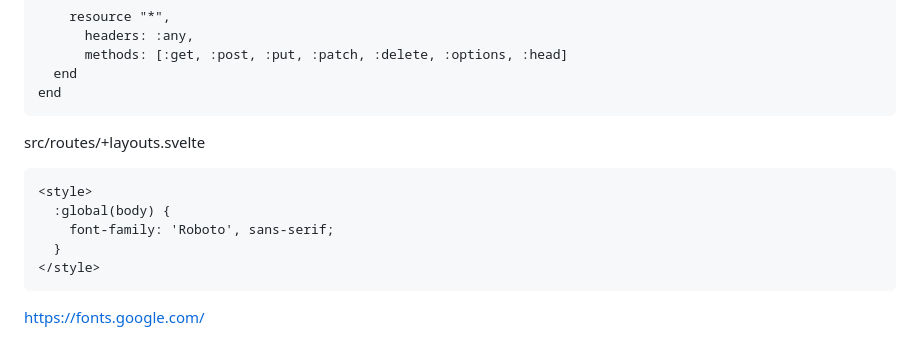
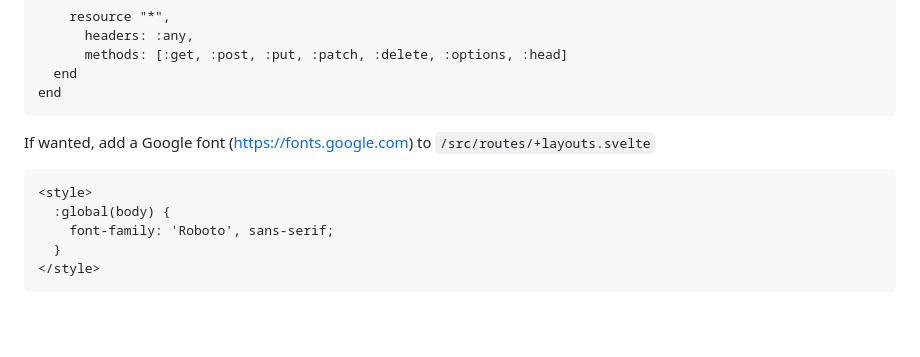
Before and after one commit to drb80/SvelteRails, a Markdown page: README.md, the part around one of its changes. GitHub-like rendering; blank space fills up the shorter version.

````diff
--- a/README.md
+++ b/README.md
@@ -443,12 +429,11 @@ Here is a tree view of what gets built.
       end
     end
 
-src/routes/+layouts.svelte
+If wanted, add a Google font (https://fonts.google.com) to
+```/src/routes/+layouts.svelte```
 
     <style>
       :global(body) {
         font-family: 'Roboto', sans-serif;
       }
     </style>
-
-https://fonts.google.com/
````
Also changed, not shown: other parts of README.md (+0 -14 lines).
